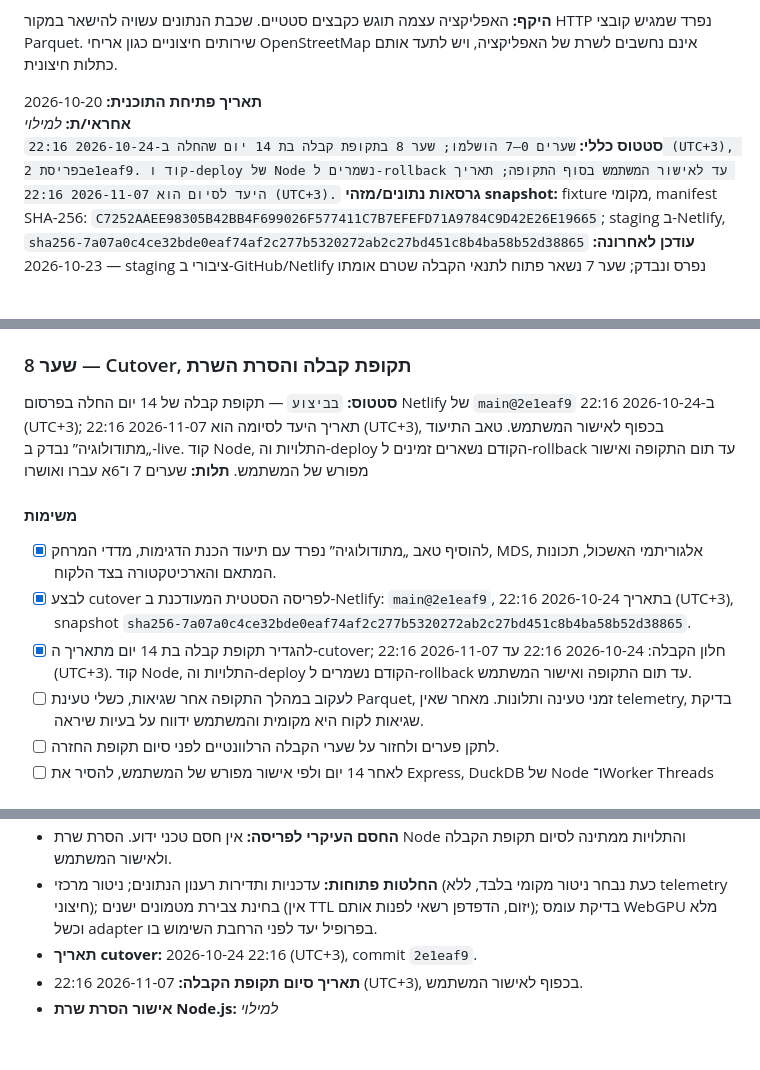
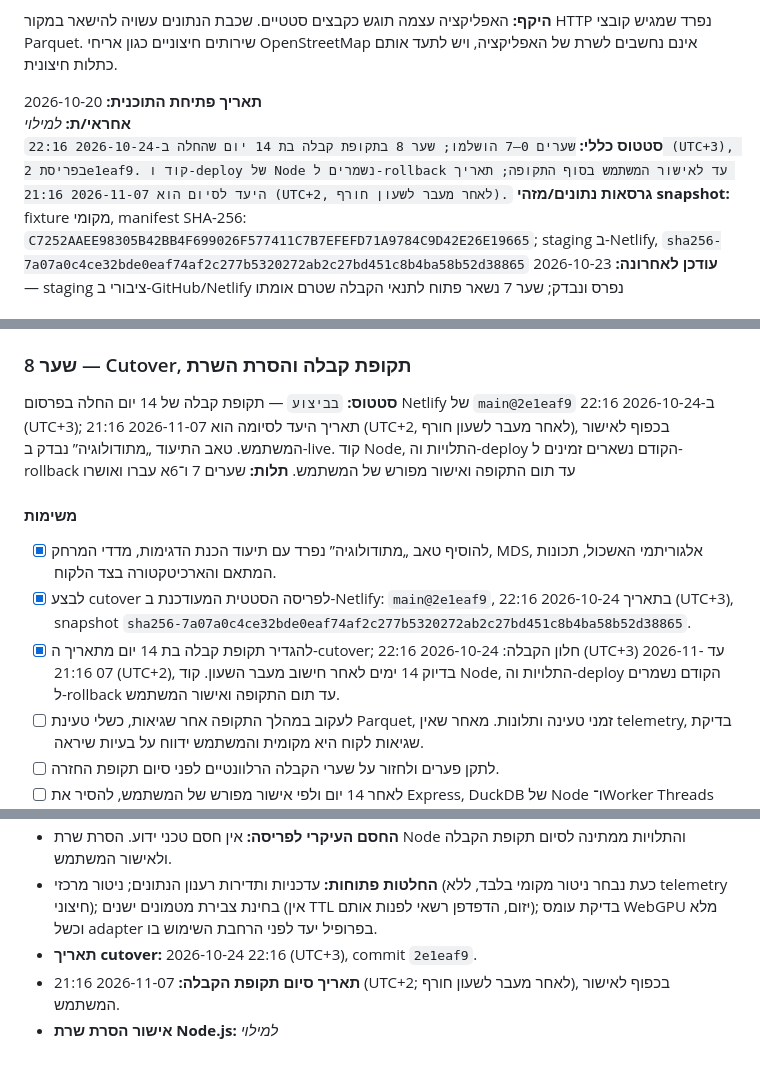
Before and after one commit to idshklein/gtfs-dtw-haus-clustering, a Markdown page: CLIENT_ONLY_MIGRATION_PLAN.md, 3 parts joined by grey strips. GitHub-like rendering.

```diff
--- a/CLIENT_ONLY_MIGRATION_PLAN.md
+++ b/CLIENT_ONLY_MIGRATION_PLAN.md
@@ -8,7 +8,7 @@
 
 **תאריך פתיחת התוכנית:** 2026-10-20
 **אחראי/ת:** _למילוי_
-**סטטוס כללי:** `שערים 0–7 הושלמו; שער 8 בתקופת קבלה בת 14 יום שהחלה ב-2026-10-24 22:16 (UTC+3), בפריסת 2e1eaf9. קוד ו-deploy של Node נשמרים ל-rollback עד לאישור המשתמש בסוף התקופה; תאריך היעד לסיום הוא 2026-11-07 22:16 (UTC+3).`
+**סטטוס כללי:** `שערים 0–7 הושלמו; שער 8 בתקופת קבלה בת 14 יום שהחלה ב-2026-10-24 22:16 (UTC+3), בפריסת 2e1eaf9. קוד ו-deploy של Node נשמרים ל-rollback עד לאישור המשתמש בסוף התקופה; תאריך היעד לסיום הוא 2026-11-07 21:16 (UTC+2, לאחר מעבר לשעון חורף).`
 **גרסאות נתונים/מזהי snapshot:** fixture מקומי, manifest SHA-256: `C7252AAEE98305B42BB4F699026F577411C7B7EFEFD71A9784C9D42E26E19665`; staging ב-Netlify, `sha256-7a07a0c4ce32bde0eaf74af2c277b5320272ab2c27bd451c8b4ba58b52d38865`
 **עודכן לאחרונה:** 2026-10-23 — staging ציבורי ב-GitHub/Netlify נפרס ונבדק; שער 7 נשאר פתוח לתנאי הקבלה שטרם אומתו
 
@@ -368,14 +368,14 @@
 
 ### שער 8 — Cutover, תקופת קבלה והסרת השרת
 
-**סטטוס:** `בביצוע` — תקופת קבלה של 14 יום החלה בפרסום Netlify של `main@2e1eaf9` ב-2026-10-24 22:16 (UTC+3); תאריך היעד לסיומה הוא 2026-11-07 22:16 (UTC+3), בכפוף לאישור המשתמש. טאב התיעוד „מתודולוגיה” נבדק ב-live. קוד Node, התלויות וה-deploy הקודם נשארים זמינים ל-rollback עד תום התקופה ואישור מפורש של המשתמש.
+**סטטוס:** `בביצוע` — תקופת קבלה של 14 יום החלה בפרסום Netlify של `main@2e1eaf9` ב-2026-10-24 22:16 (UTC+3); תאריך היעד לסיומה הוא 2026-11-07 21:16 (UTC+2, לאחר מעבר לשעון חורף), בכפוף לאישור המשתמש. טאב התיעוד „מתודולוגיה” נבדק ב-live. קוד Node, התלויות וה-deploy הקודם נשארים זמינים ל-rollback עד תום התקופה ואישור מפורש של המשתמש.
 **תלות:** שערים 7 ו־6א עברו ואושרו
 
 #### משימות
 
 - [x] להוסיף טאב „מתודולוגיה” נפרד עם תיעוד הכנת הדגימות, מדדי המרחק, MDS, אלגוריתמי האשכול, תכונות המתאם והארכיטקטורה בצד הלקוח.
 - [x] לבצע cutover לפריסה הסטטית המעודכנת ב-Netlify: `main@2e1eaf9`, בתאריך 2026-10-24 22:16 (UTC+3), snapshot `sha256-7a07a0c4ce32bde0eaf74af2c277b5320272ab2c27bd451c8b4ba58b52d38865`.
-- [x] להגדיר תקופת קבלה בת 14 יום מתאריך ה-cutover; חלון הקבלה: 2026-10-24 22:16 עד 2026-11-07 22:16 (UTC+3). קוד Node, התלויות וה-deploy הקודם נשמרים ל-rollback עד תום התקופה ואישור המשתמש.
+- [x] להגדיר תקופת קבלה בת 14 יום מתאריך ה-cutover; חלון הקבלה: 2026-10-24 22:16 (UTC+3) עד 2026-11-07 21:16 (UTC+2), בדיוק 14 ימים לאחר חישוב מעבר השעון. קוד Node, התלויות וה-deploy הקודם נשמרים ל-rollback עד תום התקופה ואישור המשתמש.
 - [ ] לעקוב במהלך התקופה אחר שגיאות, כשלי טעינת Parquet, זמני טעינה ותלונות. מאחר שאין telemetry, בדיקת שגיאות לקוח היא מקומית והמשתמש ידווח על בעיות שיראה.
 - [ ] לתקן פערים ולחזור על שערי הקבלה הרלוונטיים לפני סיום תקופת החזרה.
 - [ ] לאחר 14 יום ולפי אישור מפורש של המשתמש, להסיר את Express, DuckDB של Node ו־Worker Threads של Node.
@@ -430,5 +430,5 @@
 - **החסם העיקרי לפריסה:** אין חסם טכני ידוע. הסרת שרת Node והתלויות ממתינה לסיום תקופת הקבלה ולאישור המשתמש.
 - **החלטות פתוחות:** עדכניות ותדירות רענון הנתונים; ניטור מרכזי (כעת נבחר ניטור מקומי בלבד, ללא telemetry חיצוני); בחינת צבירת מטמונים ישנים (אין TTL יזום, הדפדפן רשאי לפנות אותם); בדיקת עומס WebGPU מלא וכשל adapter בפרופיל יעד לפני הרחבת השימוש בו.
 - **תאריך cutover:** 2026-10-24 22:16 (UTC+3), commit `2e1eaf9`.
-- **תאריך סיום תקופת הקבלה:** 2026-11-07 22:16 (UTC+3), בכפוף לאישור המשתמש.
+- **תאריך סיום תקופת הקבלה:** 2026-11-07 21:16 (UTC+2; לאחר מעבר לשעון חורף), בכפוף לאישור המשתמש.
 - **אישור הסרת שרת Node.js:** _למילוי_
```
Also changed, not shown: other parts of CLIENT_ONLY_MIGRATION_PLAN.md (+3 -3 lines).
